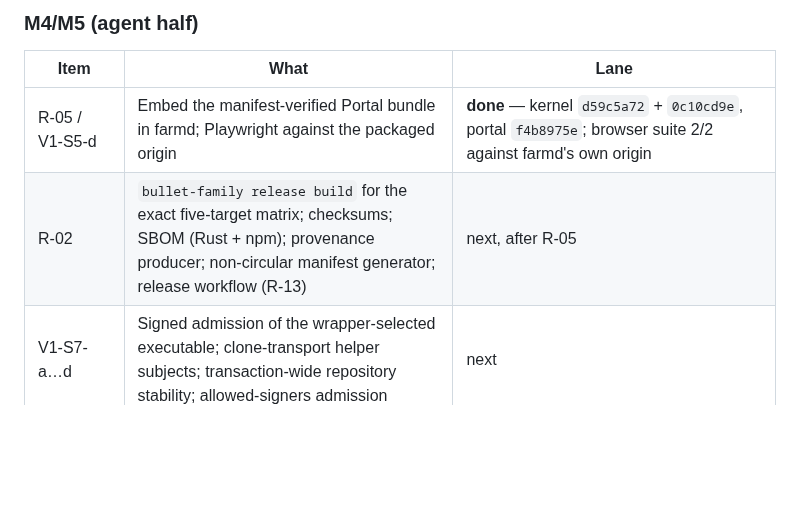
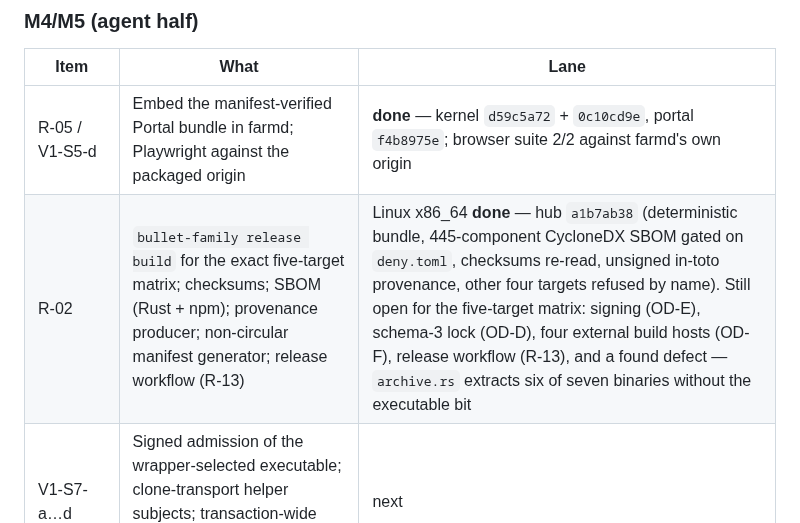
Before and after one commit to neverhuman/bullet-farm, a Markdown page: docs/assurance/launch-plan.md, the part around the change. Drawn GitHub-style; blank space fills up the shorter version.

Commit message:
docs(assurance): launch plan — the Linux release builder landed
Co-Authored-By: Claude Opus 5 (1M context) <noreply@anthropic.com>
Claude-Session: https://claude.ai/code/session_012iew7ira5VGDA8JemrcYkK

```diff
--- a/docs/assurance/launch-plan.md
+++ b/docs/assurance/launch-plan.md
@@ -81,7 +81,7 @@ path-exactly with receipts. IDs refer to the inventory.
 | Item | What | Lane |
 | --- | --- | --- |
 | R-05 / V1-S5-d | Embed the manifest-verified Portal bundle in farmd; Playwright against the packaged origin | **done** — kernel `d59c5a72` + `0c10cd9e`, portal `f4b8975e`; browser suite 2/2 against farmd's own origin |
-| R-02 | `bullet-family release build` for the exact five-target matrix; checksums; SBOM (Rust + npm); provenance producer; non-circular manifest generator; release workflow (R-13) | next, after R-05 |
+| R-02 | `bullet-family release build` for the exact five-target matrix; checksums; SBOM (Rust + npm); provenance producer; non-circular manifest generator; release workflow (R-13) | Linux x86_64 **done** — hub `a1b7ab38` (deterministic bundle, 445-component CycloneDX SBOM gated on `deny.toml`, checksums re-read, unsigned in-toto provenance, other four targets refused by name). Still open for the five-target matrix: signing (OD-E), schema-3 lock (OD-D), four external build hosts (OD-F), release workflow (R-13), and a found defect — `archive.rs` extracts six of seven binaries without the executable bit |
 | V1-S7-a…d | Signed admission of the wrapper-selected executable; clone-transport helper subjects; transaction-wide repository stability; allowed-signers admission | next |
 | Post-V1 evolution | Frozen T0/T3 study, deterministic allocation/evaluation, external confirmation, R0/R1 canary and rollback evidence | explicitly post-V1; keep `evolutionary_authority=false` |
 
```
